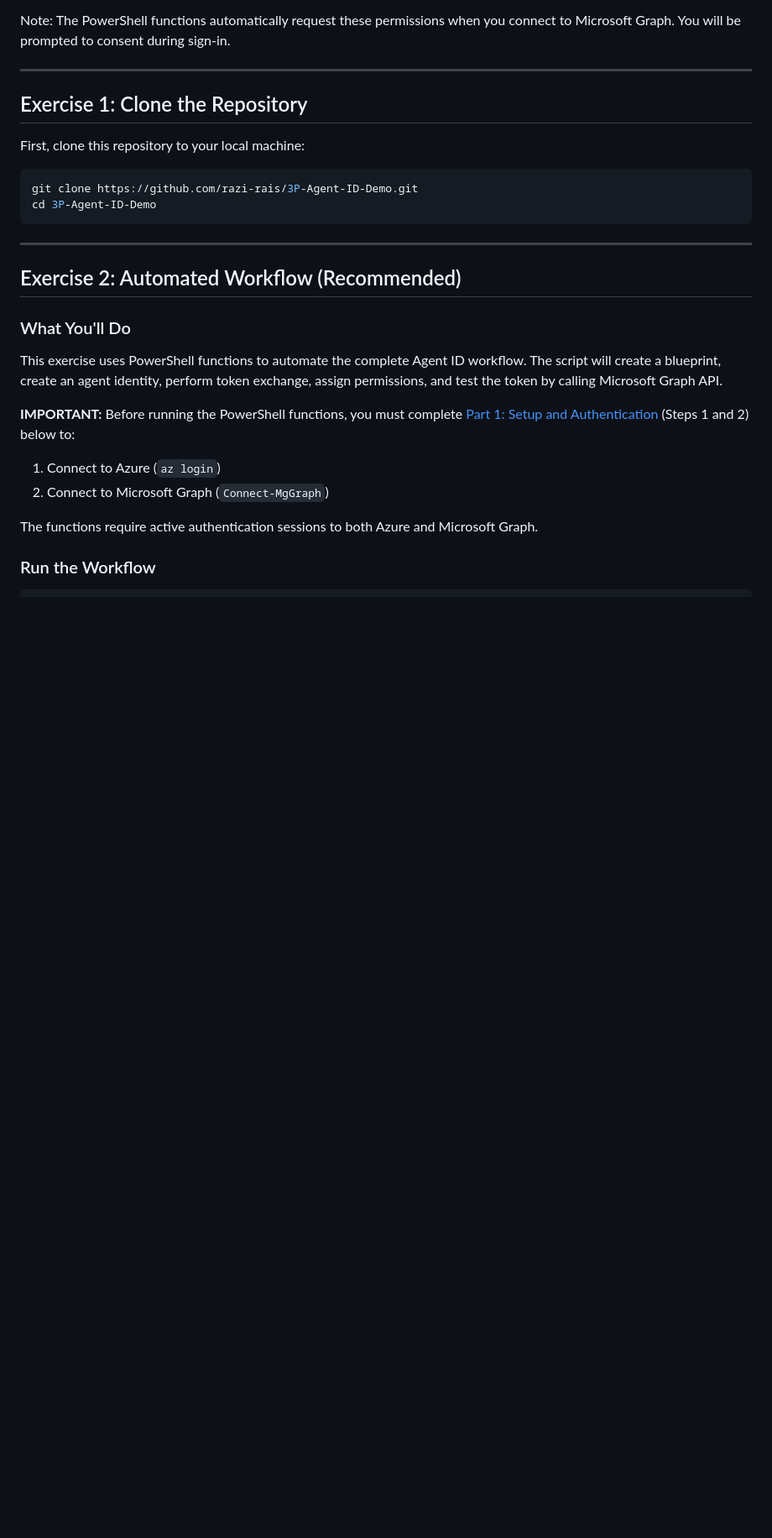
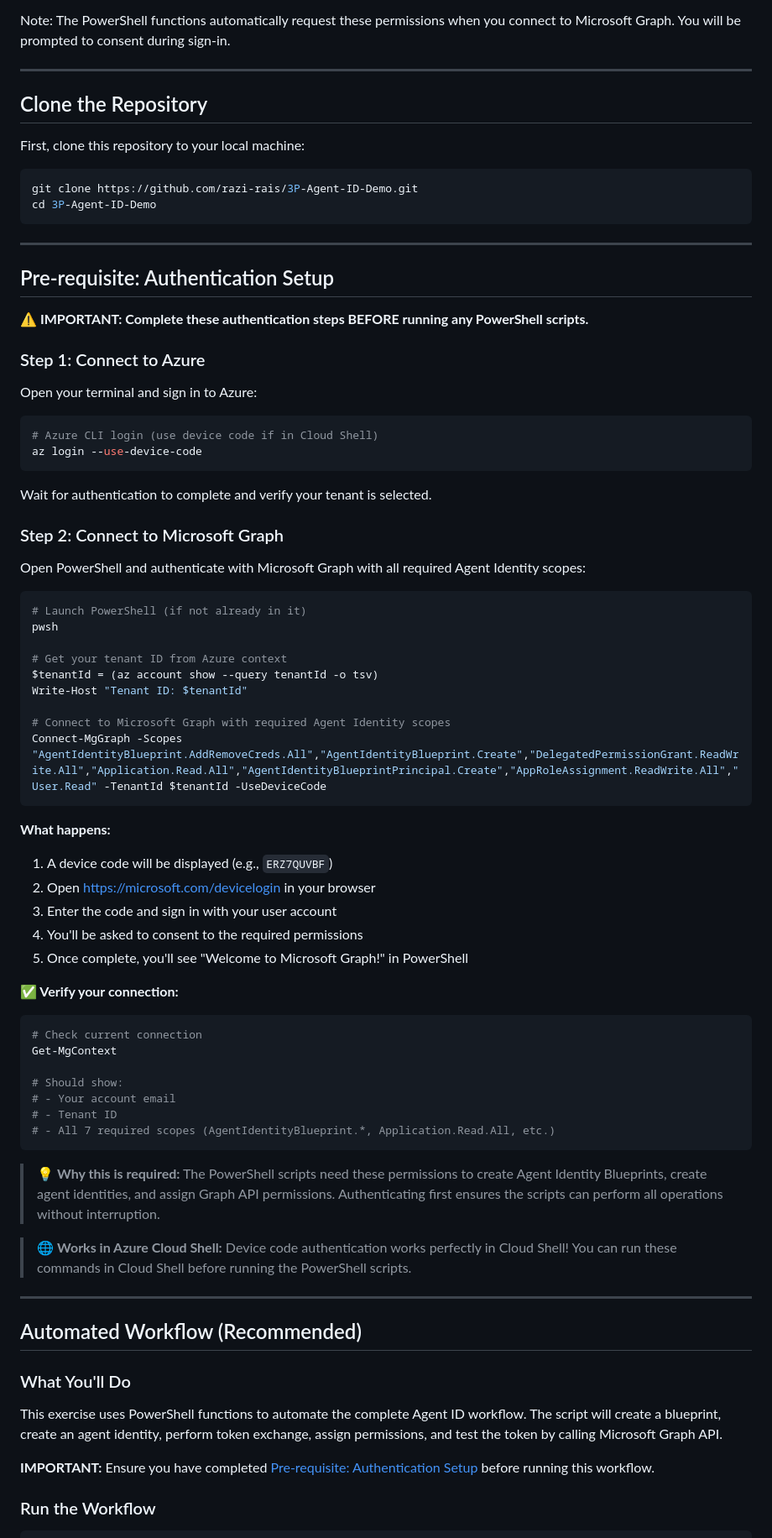
Before and after one commit to razi-rais/3P-Agent-ID-Demo, a Markdown page: README.md, the part around one of its changes. Shown at 84% size. GitHub-like rendering; blank space fills up the shorter version.

Commit message:
Update README - remove 'Exercise' from headings and add pre-requisite authentication section

````diff
--- a/README.md
+++ b/README.md
@@ -185,7 +185,7 @@ Note: The PowerShell functions automatically request these permissions when you
 
 ---
 
-## Exercise 1: Clone the Repository
+## Clone the Repository
 
 First, clone this repository to your local machine:
 
@@ -196,17 +196,68 @@ cd 3P-Agent-ID-Demo
 
 ---
 
-## Exercise 2: Automated Workflow (Recommended)
+## Pre-requisite: Authentication Setup
+
+**⚠️ IMPORTANT: Complete these authentication steps BEFORE running any PowerShell scripts.**
+
+### Step 1: Connect to Azure
+
+Open your terminal and sign in to Azure:
+
+```bash
+# Azure CLI login (use device code if in Cloud Shell)
+az login --use-device-code
+```
+
+Wait for authentication to complete and verify your tenant is selected.
+
+### Step 2: Connect to Microsoft Graph
+
+Open PowerShell and authenticate with Microsoft Graph with all required Agent Identity scopes:
+
+```powershell
+# Launch PowerShell (if not already in it)
+pwsh
+
+# Get your tenant ID from Azure context
+$tenantId = (az account show --query tenantId -o tsv)
+Write-Host "Tenant ID: $tenantId"
+
+# Connect to Microsoft Graph with required Agent Identity scopes
+Connect-MgGraph -Scopes "AgentIdentityBlueprint.AddRemoveCreds.All","AgentIdentityBlueprint.Create","DelegatedPermissionGrant.ReadWrite.All","Application.Read.All","AgentIdentityBlueprintPrincipal.Create","AppRoleAssignment.ReadWrite.All","User.Read" -TenantId $tenantId -UseDeviceCode
+```
+
+**What happens:**
+1. A device code will be displayed (e.g., `ERZ7QUVBF`)
+2. Open https://microsoft.com/devicelogin in your browser
+3. Enter the code and sign in with your user account
+4. You'll be asked to consent to the required permissions
+5. Once complete, you'll see "Welcome to Microsoft Graph!" in PowerShell
+
+**✅ Verify your connection:**
+```powershell
+# Check current connection
+Get-MgContext
+
+# Should show:
+# - Your account email
+# - Tenant ID
+# - All 7 required scopes (AgentIdentityBlueprint.*, Application.Read.All, etc.)
+```
+
+> 💡 **Why this is required:** The PowerShell scripts need these permissions to create Agent Identity Blueprints, create agent identities, and assign Graph API permissions. Authenticating first ensures the scripts can perform all operations without interruption.
+
+> 🌐 **Works in Azure Cloud Shell:** Device code authentication works perfectly in Cloud Shell! You can run these commands in Cloud Shell before running the PowerShell scripts.
+
+---
+
+## Automated Workflow (Recommended)
 
 ### What You'll Do
 
 This exercise uses PowerShell functions to automate the complete Agent ID workflow. The script will create a blueprint, create an agent identity, perform token exchange, assign permissions, and test the token by calling Microsoft Graph API.
 
-**IMPORTANT:** Before running the PowerShell functions, you must complete [Part 1: Setup and Authentication](#part-1) (Steps 1 and 2) below to:
-1. Connect to Azure (`az login`)
-2. Connect to Microsoft Graph (`Connect-MgGraph`)
-
-The functions require active authentication sessions to both Azure and Microsoft Graph.
+**IMPORTANT:** Ensure you have completed [Pre-requisite: Authentication Setup](#pre-requisite-authentication-setup) before running this workflow.
 
 ### Run the Workflow
 
````
Also changed, not shown: other parts of README.md (+3 -3 lines).
